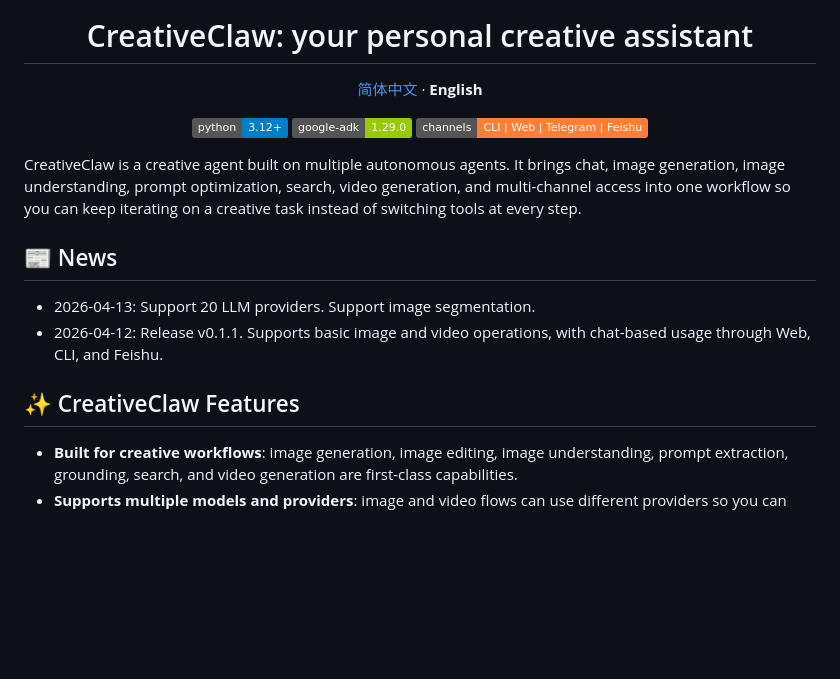
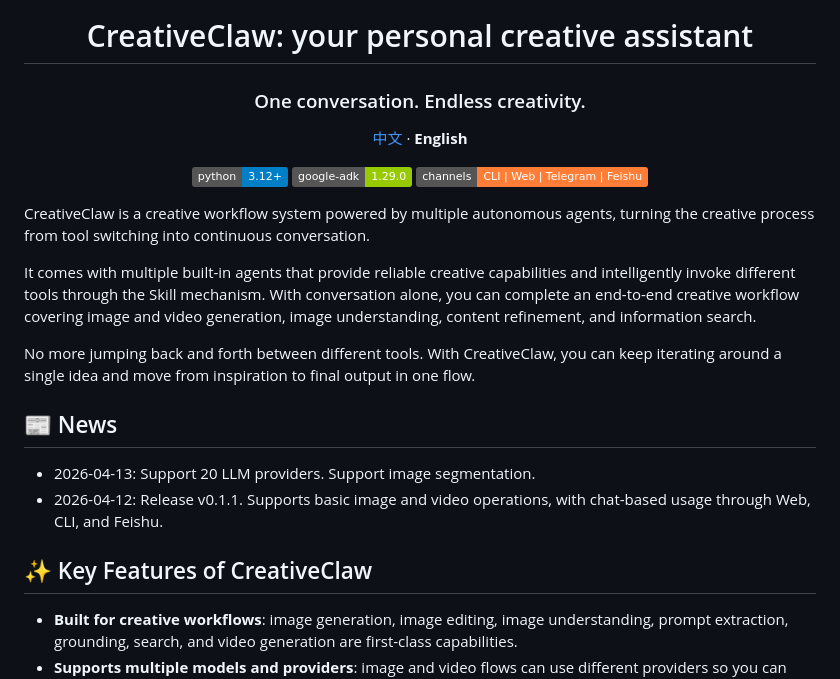
Before and after one commit to GML-FMGroup/creative_claw, a Markdown page: README.md, the part around one of its changes. Drawn GitHub-style; badges without logos; blank space fills up the shorter version.

Commit message:
docs: refresh English README copy

```diff
--- a/README.md
+++ b/README.md
@@ -1,7 +1,8 @@
 <div align="center">
   <img src="asset/logo-2.png" alt="CreativeClaw" width="420">
   <h1>CreativeClaw: your personal creative assistant</h1>
-  <p><a href="README_zh.md">简体中文</a> · <strong>English</strong></p>
+  <h3>One conversation. Endless creativity.</h3>
+  <p><a href="README_zh.md">中文</a> · <strong>English</strong></p>
   <p>
     <img src="https://img.shields.io/badge/python-3.12%2B-blue" alt="Python">
     <img src="https://img.shields.io/badge/google--adk-1.29.0-green" alt="Google ADK">
@@ -9,13 +10,18 @@
   </p>
 </div>
 
-CreativeClaw is a creative agent built on multiple autonomous agents. It brings chat, image generation, image understanding, prompt optimization, search, video generation, and multi-channel access into one workflow so you can keep iterating on a creative task instead of switching tools at every step.
+CreativeClaw is a creative workflow system powered by multiple autonomous agents, turning the creative process from tool switching into continuous conversation.
+
+It comes with multiple built-in agents that provide reliable creative capabilities and intelligently invoke different tools through the Skill mechanism. With conversation alone, you can complete an end-to-end creative workflow covering image and video generation, image understanding, content refinement, and information search.
+
+No more jumping back and forth between different tools.
+With CreativeClaw, you can keep iterating around a single idea and move from inspiration to final output in one flow.
 
 ## 📰 News
  - 2026-04-13: Support 20 LLM providers. Support image segmentation.
  - 2026-04-12: Release v0.1.1. Supports basic image and video operations, with chat-based usage through Web, CLI, and Feishu.
 
-## ✨ CreativeClaw Features
+## ✨ Key Features of CreativeClaw
 
 - **Built for creative workflows**: image generation, image editing, image understanding, prompt extraction, grounding, search, and video generation are first-class capabilities.
 - **Supports multiple models and providers**: image and video flows can use different providers so you can balance quality, speed, and cost.
```
Also changed, not shown: other parts of README.md (+4 -4 lines).
